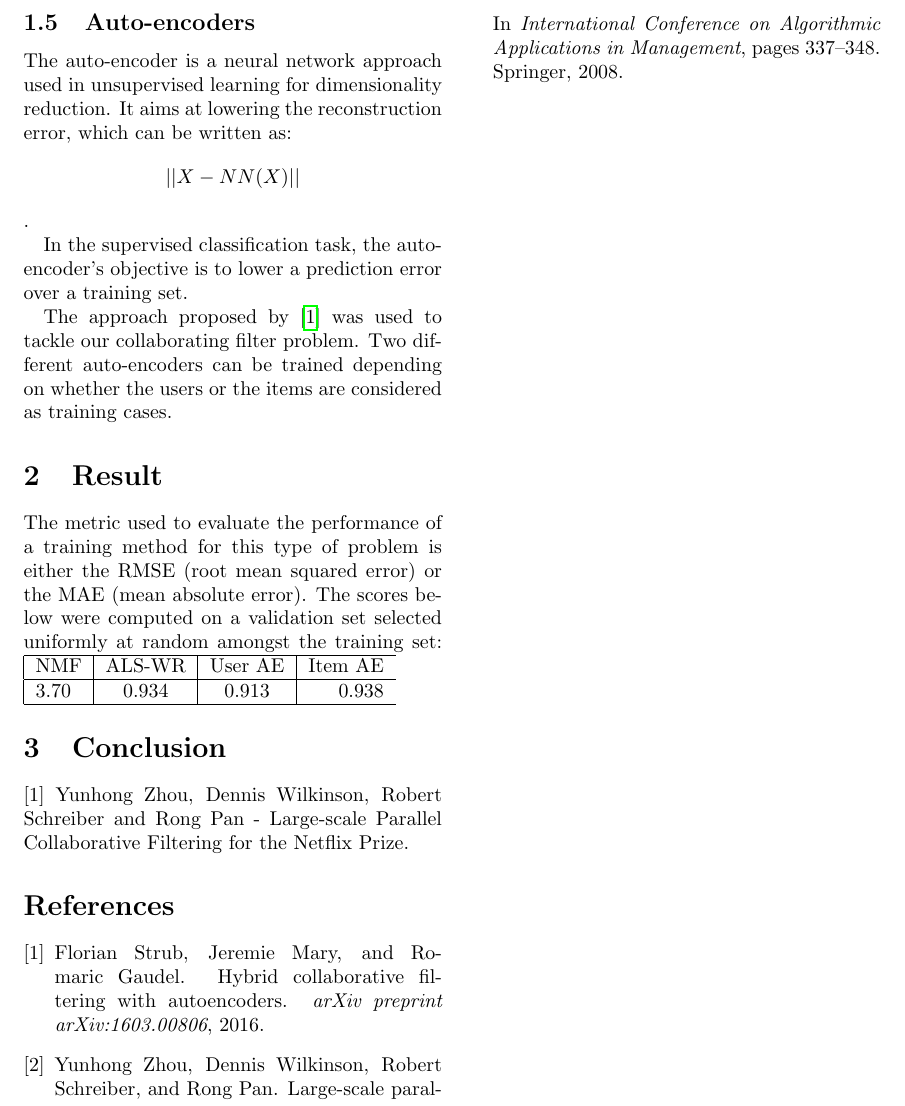
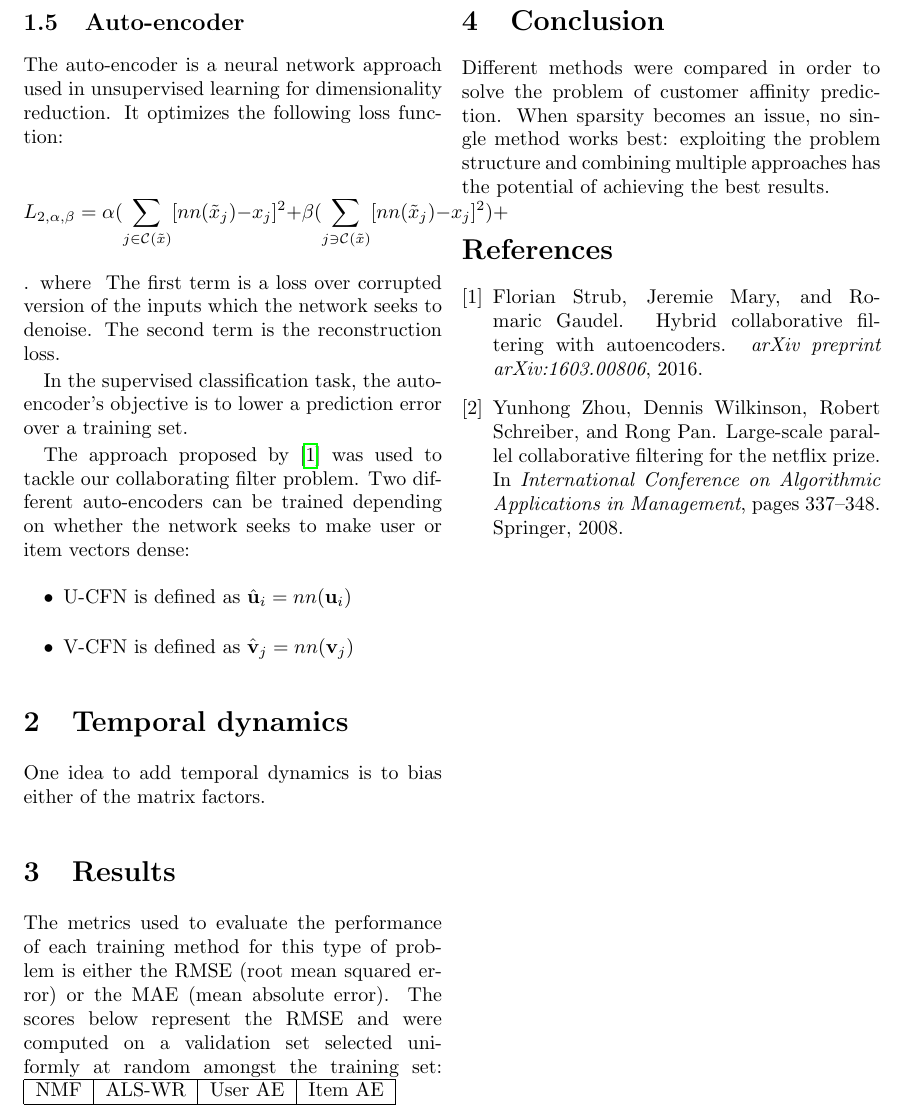
Before and after one commit to afcarl/collaborative-filtering, a LaTeX paper (report/projet.tex): part of page 2 of 2, cut so that both start at the same text. Compiled offline with pdfLaTeX.

Commit message:
Autoencoder part of the report

```diff
--- a/report/projet.tex
+++ b/report/projet.tex
@@ -57,17 +58,26 @@ The parameters used were $\lambda = 0.01$ and a latent dimension $d = 100$.
 
 
-\subsection{Auto-encoders}
+\subsection{Auto-encoder}
 
-The auto-encoder is a neural network approach used in unsupervised learning for dimensionality reduction. It aims at lowering the reconstruction error, which can be written as:
-$$ || X - NN(X) || $$.
+The auto-encoder is a neural network approach used in unsupervised learning for dimensionality reduction. It optimizes the following loss function:
+
+$$ L_{2, \alpha, \beta} = \alpha ( \sum_{j \in \mathcal{C}(\tilde{x})} [ nn(\tilde{x}_j) - x_j ]^2 + \beta ( \sum_{j \ni \mathcal{C}(\tilde{x})} [nn(\tilde{x}_j) - x_j ]^2) + $$.
+where $ $ The first term is a loss over corrupted version of the inputs which the network seeks to denoise. The second term is the reconstruction loss.
 
 In the supervised classification task, the auto-encoder's objective is to lower a prediction error over a training set.
 
-The approach proposed by \cite{strub2016hybrid} was used to tackle our collaborating filter problem. Two different auto-encoders can be trained depending on whether the users or the items are considered as training cases.
+The approach proposed by \cite{strub2016hybrid} was used to tackle our collaborating filter problem. Two different auto-encoders can be trained depending on whether the network seeks to make user or item vectors dense:
+\begin{itemize}
+\item U-CFN is defined as $\hat{\textbf{u}}_i = nn(\textbf{u}_i)$
+\item V-CFN is defined as $\hat{\textbf{v}}_j = nn(\textbf{v}_j)$
+\end{itemize}
 
-\section{Result}
-The metric used to evaluate the performance of a training method for this type of problem is either the RMSE (root mean squared error) or the MAE (mean absolute error). The scores below were computed on a validation set selected uniformly at random amongst the training set:
-\begin{tabular}{|l|c|c|r}
+\section{Temporal dynamics}
+One idea to add temporal dynamics is to bias either of the matrix factors.
+
+\section{Results}
+The metrics used to evaluate the performance of each training method for this type of problem is either the RMSE (root mean squared error) or the MAE (mean absolute error). The scores below represent the RMSE and were computed on a validation set selected uniformly at random amongst the training set:
+\begin{tabular}{|l|c|c|r|}
   \hline
   NMF & ALS-WR & User AE & Item AE \\
   \hline
@@ -77,8 +87,7 @@ The metric used to evaluate the performance of a training method for this type o
 
 
 \section{Conclusion}
-
-[1] Yunhong Zhou, Dennis Wilkinson, Robert Schreiber and Rong Pan - Large-scale Parallel Collaborative Filtering for the Netflix Prize.
+Different methods were compared in order to solve the problem of customer affinity prediction. When sparsity becomes an issue, no single method works best: exploiting the problem structure and combining multiple approaches has the potential of achieving the best results.
 
 \bibliographystyle{plain}
 \bibliography{biblio} % mon fichier de base de données s'appelle bibli.bib
```
Also changed, not shown: report/projet.pdf, report/projet.tex (15 more changed lines), 2 other files.
